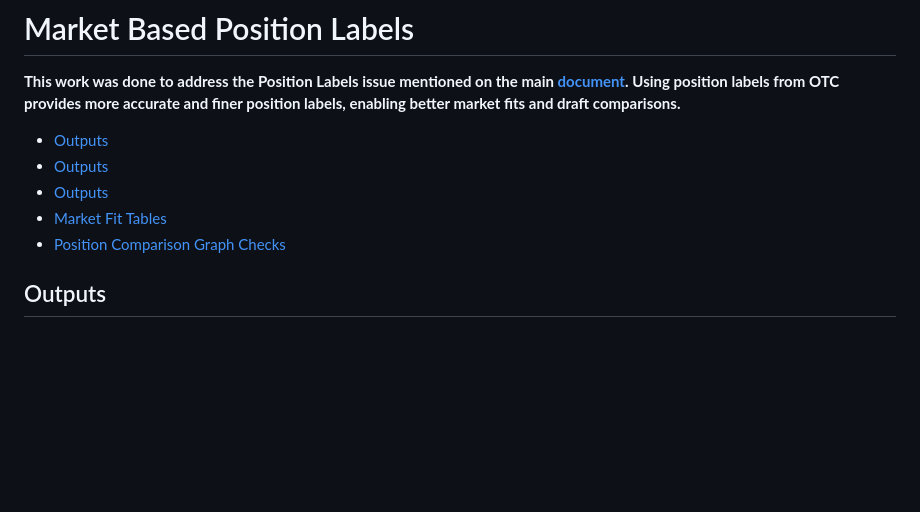
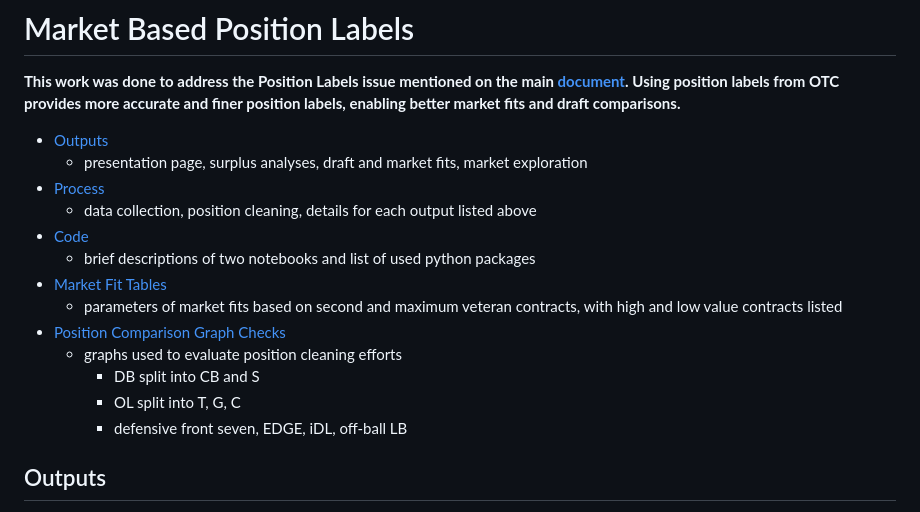
Before and after one commit to NBPub/nfl_draft_vs_market, a Markdown page: market based position groups/README.md, the part around the change printed below. GitHub-like rendering; blank space fills up the shorter version.

Commit message:
some readme edits and added clarifications

```diff
--- a/market based position groups/README.md
+++ b/market based position groups/README.md
@@ -4,10 +4,18 @@
 **Using position labels from OTC provides more accurate and finer position labels, enabling better market fits and draft comparisons.**
 
  - [Outputs](/market%20based%20position%20groups#outputs)
- - [Outputs](/market%20based%20position%20groups#process)
- - [Outputs](/market%20based%20position%20groups#code)
+   - presentation page, surplus analyses, draft and market fits, market exploration
+ - [Process](/market%20based%20position%20groups#process)
+   - data collection, position cleaning, details for each output listed above
+ - [Code](/market%20based%20position%20groups#code)
+   - brief descriptions of two notebooks and list of used python packages
  - [Market Fit Tables](/market%20based%20position%20groups#market-fit-tables)
+   - parameters of market fits based on second and maximum veteran contracts, with high and low value contracts listed
  - [Position Comparison Graph Checks](/market%20based%20position%20groups#position-comparison-graphs)
+   - graphs used to evaluate position cleaning efforts
+     - DB split into CB and S
+	 - OL split into T, G, C
+	 - defensive front seven, EDGE, iDL, off-ball LB
 
 ## Outputs
 
```
Also changed, not shown: other parts of market based position groups/README.md (+1 -0 lines), README.md (+6 -0 lines), docs/README.md (+6 -3 lines).
